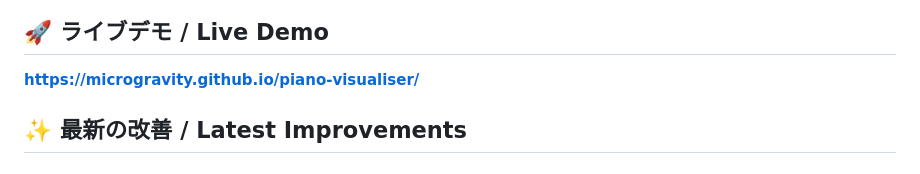
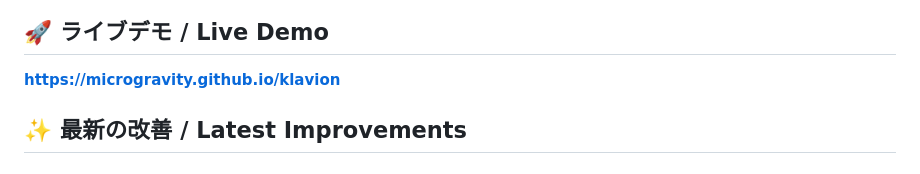
Before and after one commit to microgravity/klavion, a Markdown page: README.md, the part around the change. Rendered like a GitHub page.

```diff
--- a/README.md
+++ b/README.md
@@ -13,7 +13,7 @@ An interactive 3D piano visualization tool with beautiful graphics, high-quality
 
 ## 🚀 ライブデモ / Live Demo
 
-**[https://microgravity.github.io/piano-visualiser/](https://microgravity.github.io/piano-visualiser/)**
+**[https://microgravity.github.io/klavion](https://microgravity.github.io/klavion)**
 
 ## ✨ 最新の改善 / Latest Improvements
 
```
